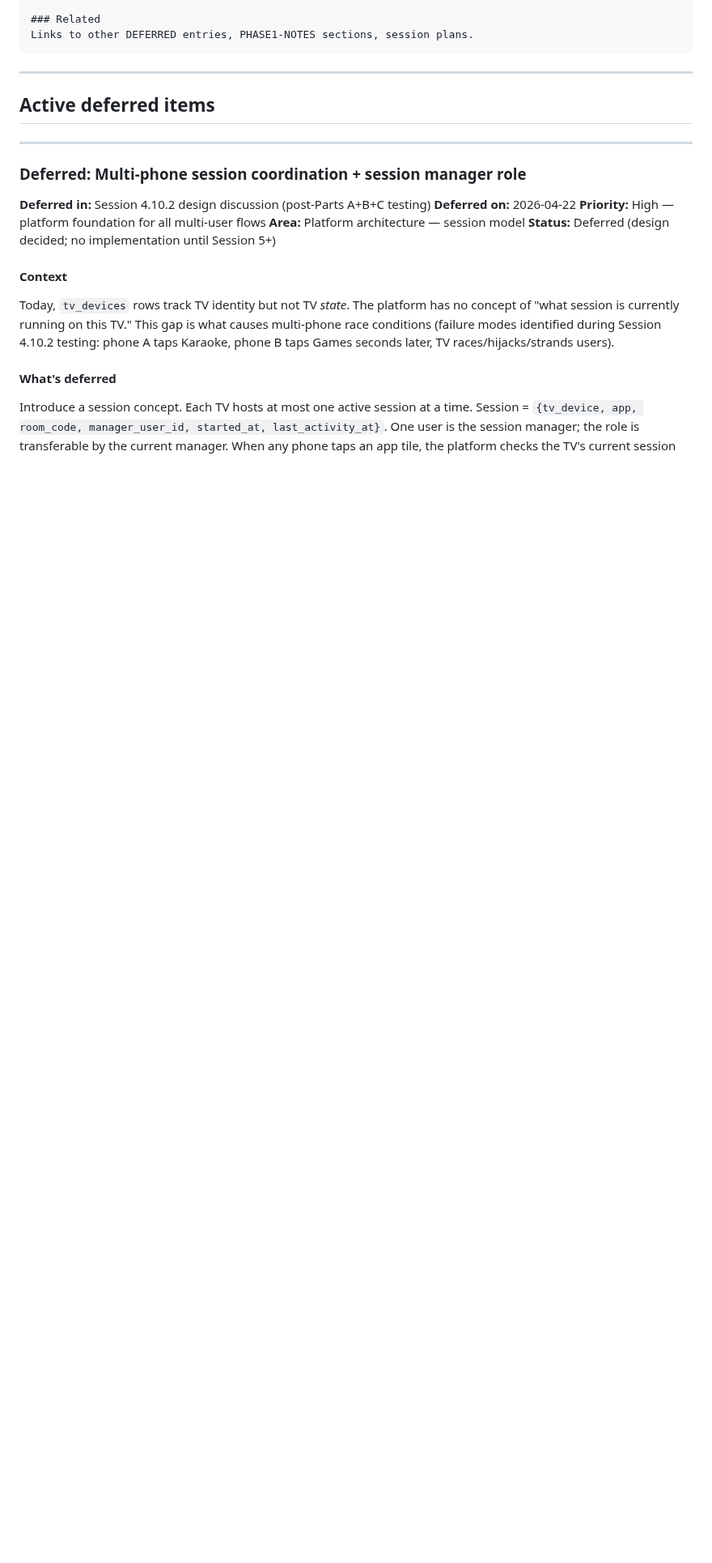
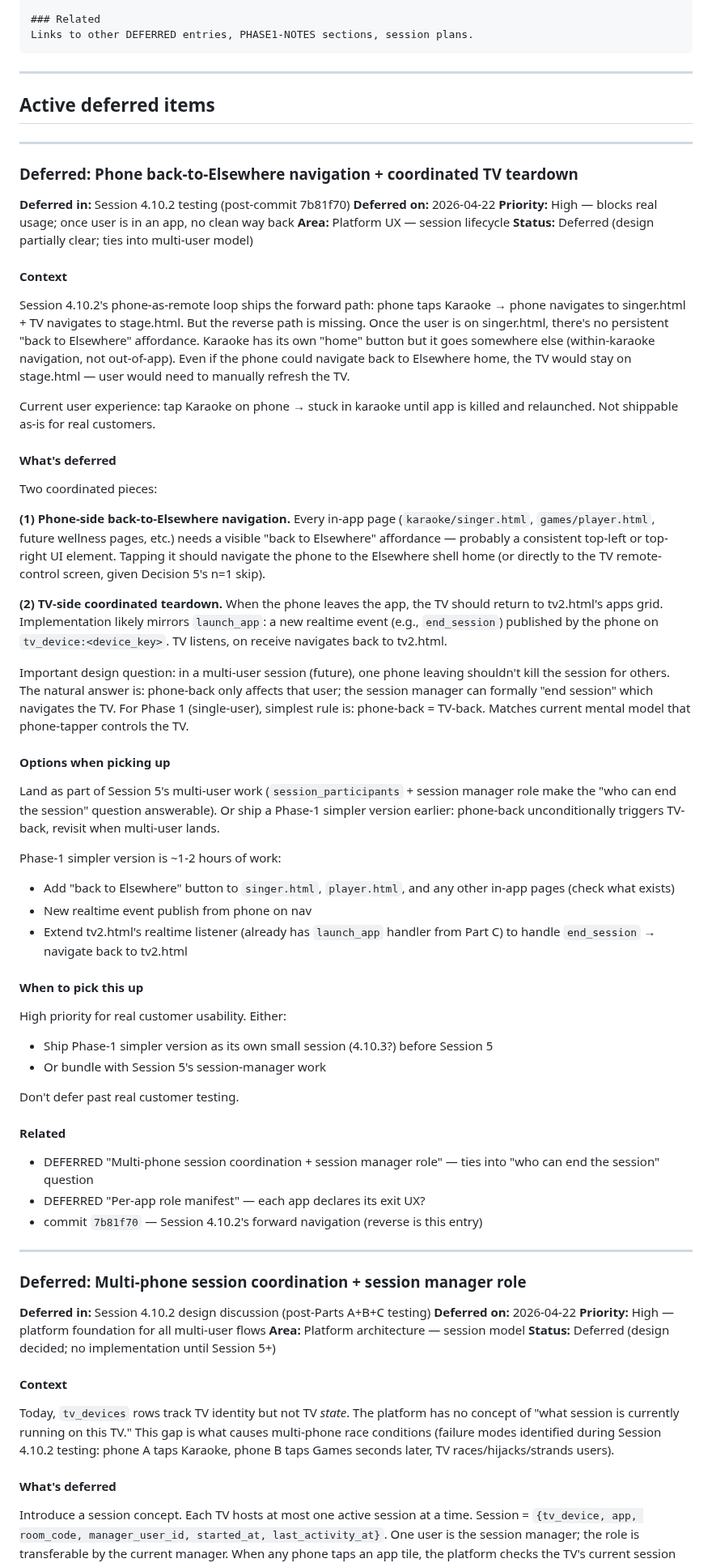
Before and after one commit to mstepanovich-web/elsewhere, a Markdown page: docs/DEFERRED.md, the part around the change. Shown at 81% size. Rendered like a GitHub page; blank space fills up the shorter version.

Commit message:
docs: capture phone back-to-Elsewhere + TV teardown as deferred

```diff
--- a/docs/DEFERRED.md
+++ b/docs/DEFERRED.md
@@ -46,6 +46,57 @@ Links to other DEFERRED entries, PHASE1-NOTES sections, session plans.
 ---
 
 ## Active deferred items
+
+---
+
+### Deferred: Phone back-to-Elsewhere navigation + coordinated TV teardown
+
+**Deferred in:** Session 4.10.2 testing (post-commit 7b81f70)
+**Deferred on:** 2026-04-22
+**Priority:** High — blocks real usage; once user is in an app, no clean way back
+**Area:** Platform UX — session lifecycle
+**Status:** Deferred (design partially clear; ties into multi-user model)
+
+#### Context
+
+Session 4.10.2's phone-as-remote loop ships the forward path: phone taps Karaoke → phone navigates to singer.html + TV navigates to stage.html. But the reverse path is missing. Once the user is on singer.html, there's no persistent "back to Elsewhere" affordance. Karaoke has its own "home" button but it goes somewhere else (within-karaoke navigation, not out-of-app). Even if the phone could navigate back to Elsewhere home, the TV would stay on stage.html — user would need to manually refresh the TV.
+
+Current user experience: tap Karaoke on phone → stuck in karaoke until app is killed and relaunched. Not shippable as-is for real customers.
+
+#### What's deferred
+
+Two coordinated pieces:
+
+**(1) Phone-side back-to-Elsewhere navigation.**
+Every in-app page (`karaoke/singer.html`, `games/player.html`, future wellness pages, etc.) needs a visible "back to Elsewhere" affordance — probably a consistent top-left or top-right UI element. Tapping it should navigate the phone to the Elsewhere shell home (or directly to the TV remote-control screen, given Decision 5's n=1 skip).
+
+**(2) TV-side coordinated teardown.**
+When the phone leaves the app, the TV should return to tv2.html's apps grid. Implementation likely mirrors `launch_app`: a new realtime event (e.g., `end_session`) published by the phone on `tv_device:<device_key>`. TV listens, on receive navigates back to tv2.html.
+
+Important design question: in a multi-user session (future), one phone leaving shouldn't kill the session for others. The natural answer is: phone-back only affects that user; the session manager can formally "end session" which navigates the TV. For Phase 1 (single-user), simplest rule is: phone-back = TV-back. Matches current mental model that phone-tapper controls the TV.
+
+#### Options when picking up
+
+Land as part of Session 5's multi-user work (`session_participants` + session manager role make the "who can end the session" question answerable). Or ship a Phase-1 simpler version earlier: phone-back unconditionally triggers TV-back, revisit when multi-user lands.
+
+Phase-1 simpler version is ~1-2 hours of work:
+- Add "back to Elsewhere" button to `singer.html`, `player.html`, and any other in-app pages (check what exists)
+- New realtime event publish from phone on nav
+- Extend tv2.html's realtime listener (already has `launch_app` handler from Part C) to handle `end_session` → navigate back to tv2.html
+
+#### When to pick this up
+
+High priority for real customer usability. Either:
+- Ship Phase-1 simpler version as its own small session (4.10.3?) before Session 5
+- Or bundle with Session 5's session-manager work
+
+Don't defer past real customer testing.
+
+#### Related
+
+- DEFERRED "Multi-phone session coordination + session manager role" — ties into "who can end the session" question
+- DEFERRED "Per-app role manifest" — each app declares its exit UX?
+- commit `7b81f70` — Session 4.10.2's forward navigation (reverse is this entry)
 
 ---
 
```
